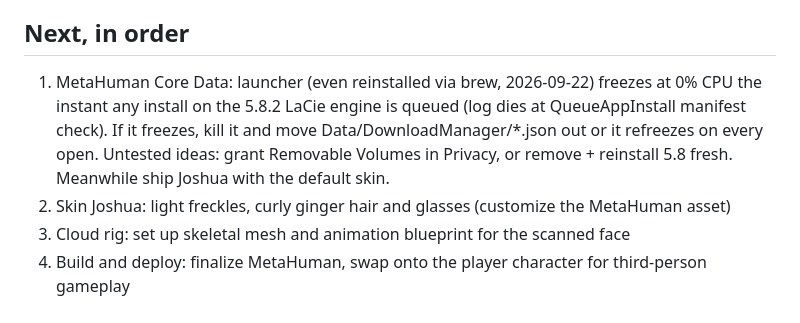
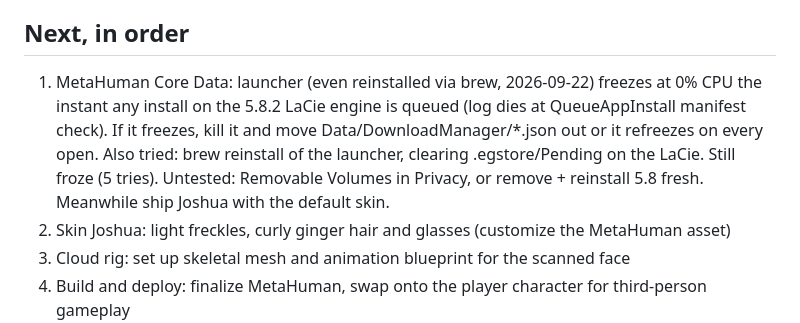
Before and after one commit to nulljosh/grandswift, a Markdown page: docs/LOOP-HANDOFF.md, the part around the change. Drawn GitHub-style.

Commit message:
Handoff: launcher still freezes after 5 tries
Co-Authored-By: Claude Opus 5.5 (1M context) <noreply@anthropic.com>
Claude-Session: https://claude.ai/code/session_01LAuP7ot6jBDfsHvnkanbYX

```diff
--- a/docs/LOOP-HANDOFF.md
+++ b/docs/LOOP-HANDOFF.md
@@ -13,7 +13,7 @@ Epic launcher patching Unreal to 5.8.3 with Core Data (initial install stuck, no
 
 ## Next, in order
 
-1. MetaHuman Core Data: launcher (even reinstalled via brew, 2026-09-22) freezes at 0% CPU the instant any install on the 5.8.2 LaCie engine is queued (log dies at QueueAppInstall manifest check). If it freezes, kill it and move Data/DownloadManager/*.json out or it refreezes on every open. Untested ideas: grant Removable Volumes in Privacy, or remove + reinstall 5.8 fresh. Meanwhile ship Joshua with the default skin.
+1. MetaHuman Core Data: launcher (even reinstalled via brew, 2026-09-22) freezes at 0% CPU the instant any install on the 5.8.2 LaCie engine is queued (log dies at QueueAppInstall manifest check). If it freezes, kill it and move Data/DownloadManager/*.json out or it refreezes on every open. Also tried: brew reinstall of the launcher, clearing .egstore/Pending on the LaCie. Still froze (5 tries). Untested: Removable Volumes in Privacy, or remove + reinstall 5.8 fresh. Meanwhile ship Joshua with the default skin.
 2. Skin Joshua: light freckles, curly ginger hair and glasses (customize the MetaHuman asset)
 3. Cloud rig: set up skeletal mesh and animation blueprint for the scanned face
 4. Build and deploy: finalize MetaHuman, swap onto the player character for third-person gameplay
```
